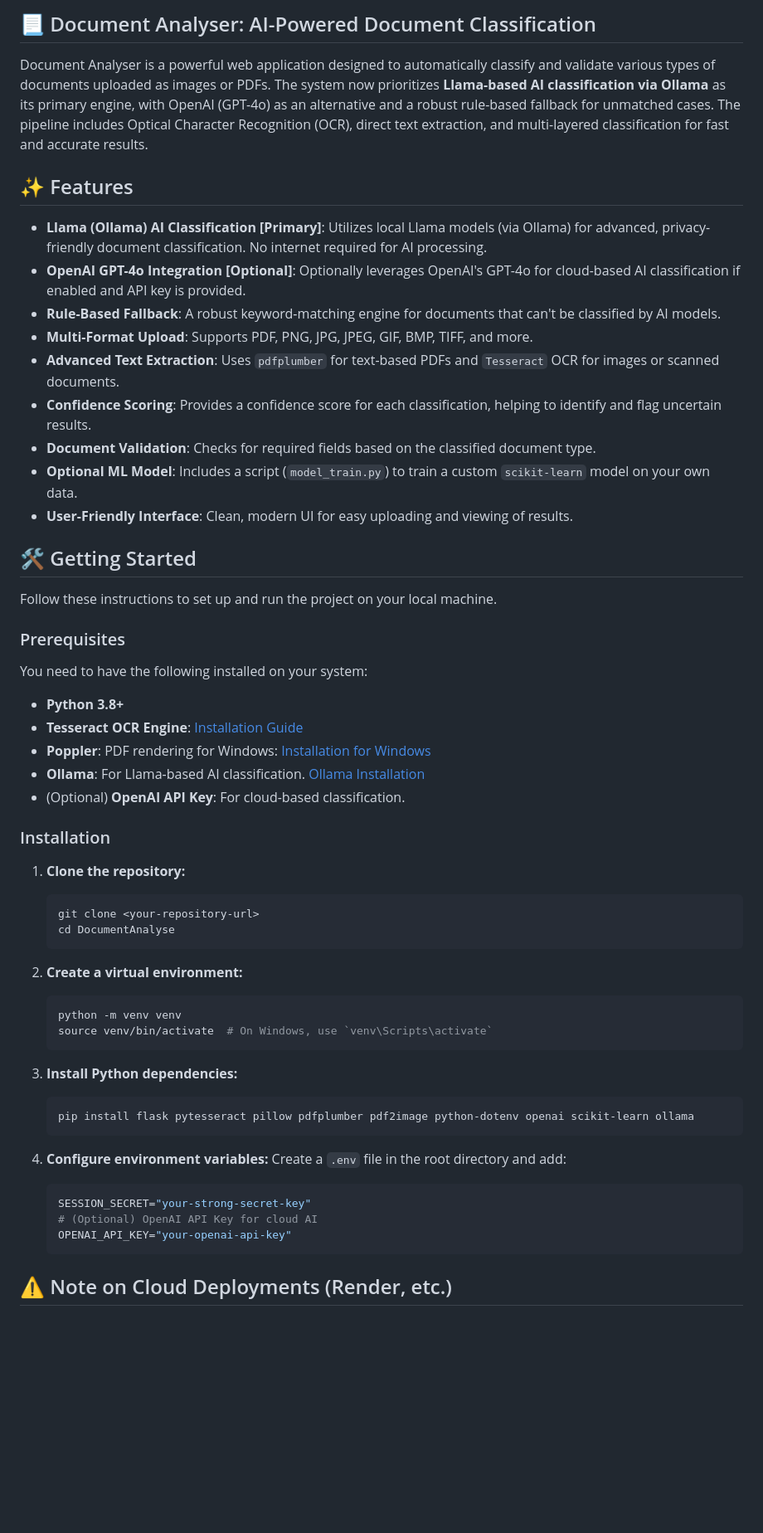
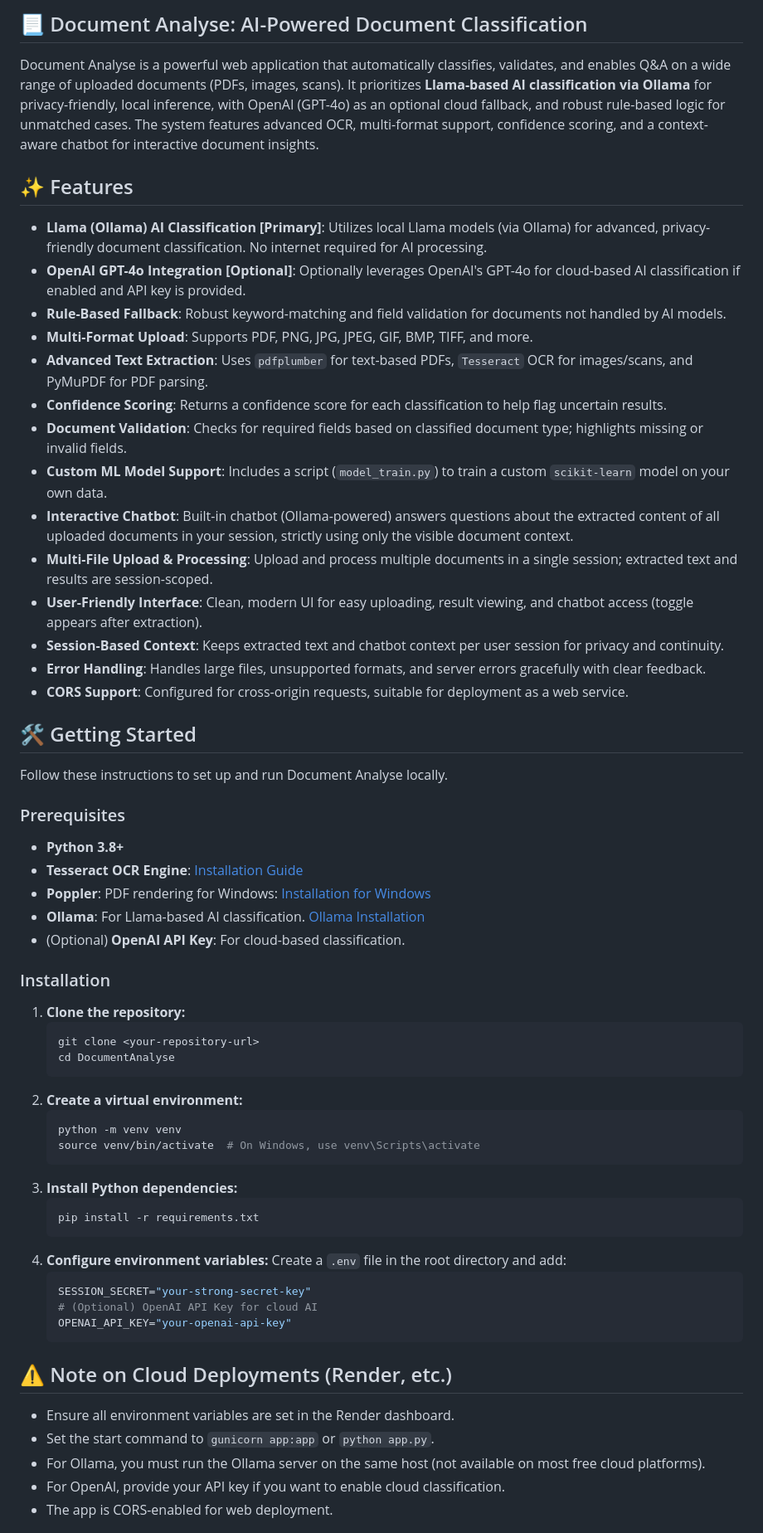
Before and after one commit to nikunjraykundlia/DocumentAnalyse, a Markdown page: README.md, the part around one of its changes. Shown at 83% size. Rendered like a GitHub page; blank space fills up the shorter version.

````diff
--- a/README.md
+++ b/README.md
@@ -1,27 +1,29 @@
-## 📃 Document Analyser: AI-Powered Document Classification
+## 📃 Document Analyse: AI-Powered Document Classification
 
-Document Analyser is a powerful web application designed to automatically classify and validate various types of documents uploaded as images or PDFs. The system now prioritizes **Llama-based AI classification via Ollama** as its primary engine, with OpenAI (GPT-4o) as an alternative and a robust rule-based fallback for unmatched cases. The pipeline includes Optical Character Recognition (OCR), direct text extraction, and multi-layered classification for fast and accurate results.
+Document Analyse is a powerful web application that automatically classifies, validates, and enables Q&A on a wide range of uploaded documents (PDFs, images, scans). It prioritizes **Llama-based AI classification via Ollama** for privacy-friendly, local inference, with OpenAI (GPT-4o) as an optional cloud fallback, and robust rule-based logic for unmatched cases. The system features advanced OCR, multi-format support, confidence scoring, and a context-aware chatbot for interactive document insights.
 
 ## ✨ Features
 
 - **Llama (Ollama) AI Classification [Primary]**: Utilizes local Llama models (via Ollama) for advanced, privacy-friendly document classification. No internet required for AI processing.
 - **OpenAI GPT-4o Integration [Optional]**: Optionally leverages OpenAI's GPT-4o for cloud-based AI classification if enabled and API key is provided.
-- **Rule-Based Fallback**: A robust keyword-matching engine for documents that can't be classified by AI models.
+- **Rule-Based Fallback**: Robust keyword-matching and field validation for documents not handled by AI models.
 - **Multi-Format Upload**: Supports PDF, PNG, JPG, JPEG, GIF, BMP, TIFF, and more.
-- **Advanced Text Extraction**: Uses `pdfplumber` for text-based PDFs and `Tesseract` OCR for images or scanned documents.
-- **Confidence Scoring**: Provides a confidence score for each classification, helping to identify and flag uncertain results.
-- **Document Validation**: Checks for required fields based on the classified document type.
-- **Optional ML Model**: Includes a script (`model_train.py`) to train a custom `scikit-learn` model on your own data.
-- **User-Friendly Interface**: Clean, modern UI for easy uploading and viewing of results.
+- **Advanced Text Extraction**: Uses `pdfplumber` for text-based PDFs, `Tesseract` OCR for images/scans, and PyMuPDF for PDF parsing.
+- **Confidence Scoring**: Returns a confidence score for each classification to help flag uncertain results.
+- **Document Validation**: Checks for required fields based on classified document type; highlights missing or invalid fields.
+- **Custom ML Model Support**: Includes a script (`model_train.py`) to train a custom `scikit-learn` model on your own data.
+- **Interactive Chatbot**: Built-in chatbot (Ollama-powered) answers questions about the extracted content of all uploaded documents in your session, strictly using only the visible document context.
+- **Multi-File Upload & Processing**: Upload and process multiple documents in a single session; extracted text and results are session-scoped.
+- **User-Friendly Interface**: Clean, modern UI for easy uploading, result viewing, and chatbot access (toggle appears after extraction).
+- **Session-Based Context**: Keeps extracted text and chatbot context per user session for privacy and continuity.
+- **Error Handling**: Handles large files, unsupported formats, and server errors gracefully with clear feedback.
+- **CORS Support**: Configured for cross-origin requests, suitable for deployment as a web service.
 
 ## 🛠️ Getting Started
 
-Follow these instructions to set up and run the project on your local machine.
+Follow these instructions to set up and run Document Analyse locally.
 
 ### Prerequisites
-
-You need to have the following installed on your system:
-
 - **Python 3.8+**
 - **Tesseract OCR Engine**: [Installation Guide](https://tesseract-ocr.github.io/tessdoc/Installation.html)
 - **Poppler**: PDF rendering for Windows: [Installation for Windows](https://github.com/oschwartz10612/poppler-windows/releases/)
@@ -30,26 +32,22 @@ You need to have the following installed on your system:
 
 ### Installation
 
-1.  **Clone the repository:**
+1. **Clone the repository:**
     ```bash
     git clone <your-repository-url>
     cd DocumentAnalyse
     ```
-
-2.  **Create a virtual environment:**
+2. **Create a virtual environment:**
     ```bash
     python -m venv venv
-    source venv/bin/activate  # On Windows, use `venv\Scripts\activate`
+    source venv/bin/activate  # On Windows, use venv\Scripts\activate
     ```
-
-3.  **Install Python dependencies:**
+3. **Install Python dependencies:**
     ```bash
-    pip install flask pytesseract pillow pdfplumber pdf2image python-dotenv openai scikit-learn ollama
+    pip install -r requirements.txt
     ```
-
-4.  **Configure environment variables:**
+4. **Configure environment variables:**
     Create a `.env` file in the root directory and add:
-
     ```env
     SESSION_SECRET="your-strong-secret-key"
     # (Optional) OpenAI API Key for cloud AI
@@ -57,4 +55,9 @@ You need to have the following installed on your system:
     ```
 
 ## ⚠️ Note on Cloud Deployments (Render, etc.)
+- Ensure all environment variables are set in the Render dashboard.
+- Set the start command to `gunicorn app:app` or `python app.py`.
+- For Ollama, you must run the Ollama server on the same host (not available on most free cloud platforms).
+- For OpenAI, provide your API key if you want to enable cloud classification.
+- The app is CORS-enabled for web deployment.
 
````
Also changed, not shown: other parts of README.md (+39 -0 lines).
